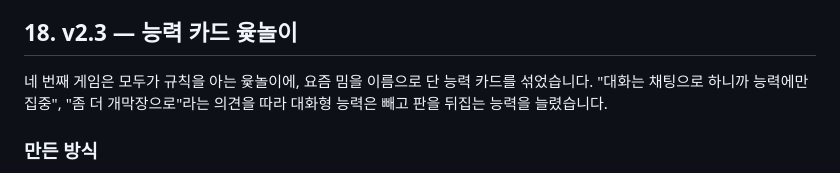
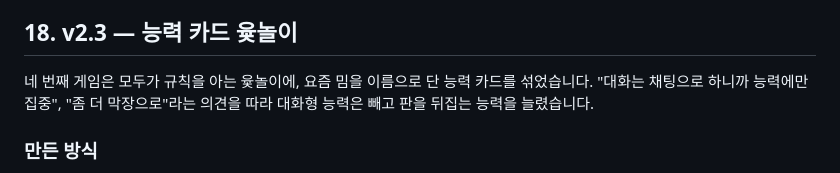
Before and after one commit to devtaego/PJ_KDKD, a Markdown page: DEVLOG.md, the part around the change. Drawn GitHub-style.

Commit message:
Revise v2.3 game description for clarity
Updated the description of the fourth game in the DEVLOG.

```diff
--- a/DEVLOG.md
+++ b/DEVLOG.md
@@ -259,7 +259,7 @@ Supabase(행 단위 보안 + 함수 권한 회수 + 키는 서버 환경 변수
 
 ## 18. v2.3 — 능력 카드 윷놀이
 
-네 번째 게임은 모두가 규칙을 아는 윷놀이에, 요즘 밈을 이름으로 단 능력 카드를 섞었습니다. "대화는 채팅으로 하니까 능력에만 집중", "좀 더 개막장으로"라는 의견을 따라 대화형 능력은 빼고 판을 뒤집는 능력을 늘렸습니다.
+네 번째 게임은 모두가 규칙을 아는 윷놀이에, 요즘 밈을 이름으로 단 능력 카드를 섞었습니다. "대화는 채팅으로 하니까 능력에만 집중", "좀 더 막장으로"라는 의견을 따라 대화형 능력은 빼고 판을 뒤집는 능력을 늘렸습니다.
 
 ### 만든 방식
 
```
